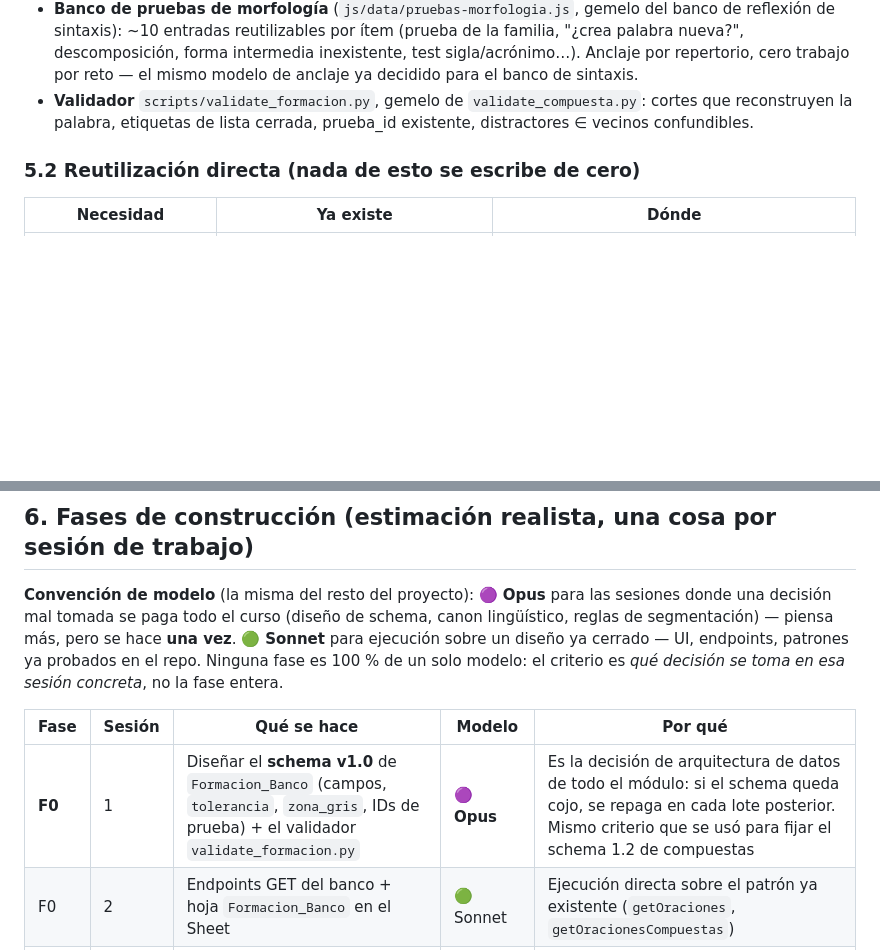
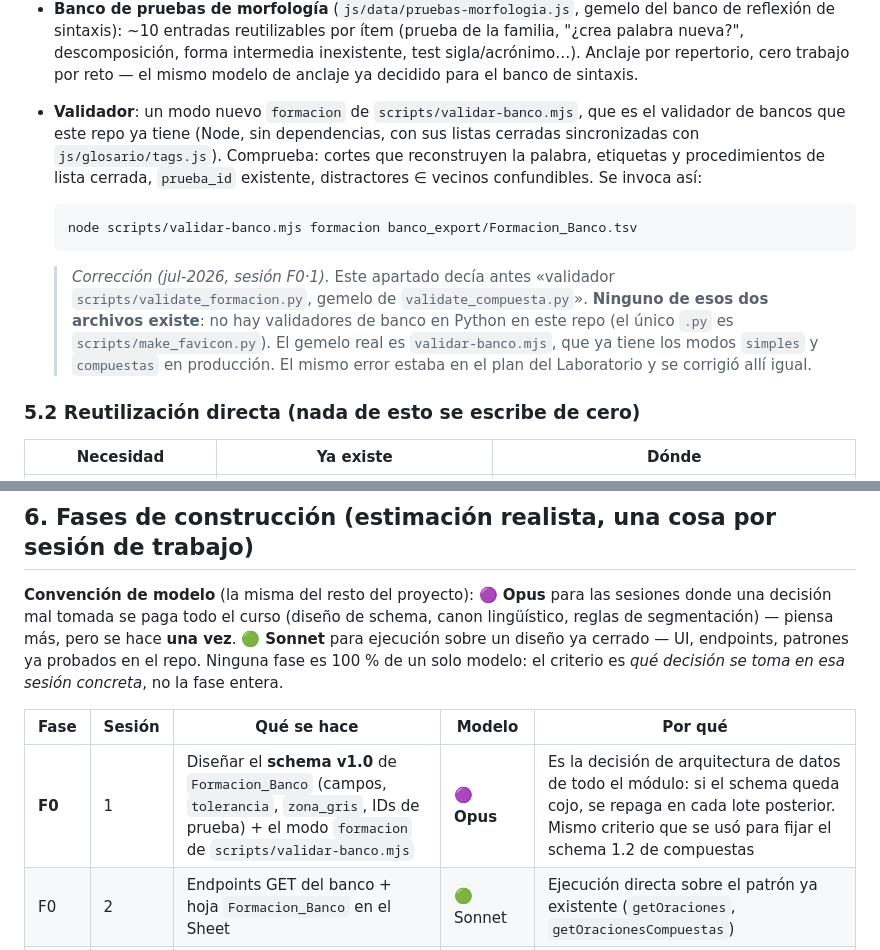
Before and after one commit to josele-duplex/Taller-de-sintaxis-compuestas-, a Markdown page: docs/Fabrica_Palabras_Plan_Producto.md, 2 parts joined by grey strips. Rendered like a GitHub page; blank space fills up the shorter version.

Commit message:
docs(fabrica): corrige el validador del plan — no hay validadores Python en el repo
El plan citaba "scripts/validate_formacion.py, gemelo de validate_compuesta.py"
en dos sitios (§5.1 y la tabla de fases §6). Ninguno de esos dos archivos existe:
el unico .py del repo es scripts/make_favicon.py. El validador de bancos real es
scripts/validar-banco.mjs (Node, sin dependencias), con los modos simples y
compuestas ya en produccion.

La Fabrica anade un modo "formacion" al mismo archivo. Mismo error y misma
correccion que en el plan del Laboratorio.

Co-Authored-By: Claude Opus 5 <noreply@anthropic.com>

````diff
--- a/docs/Fabrica_Palabras_Plan_Producto.md
+++ b/docs/Fabrica_Palabras_Plan_Producto.md
@@ -137,7 +137,13 @@ Una fila por reto; columna `JSON_Reto` con schema **formacion v1.0**:
 
 - **Solucionario canónico**: los cortes y clasificaciones se fijan según `Referencia_Morfologia_Sintaxis.md` del proyecto de Lengua; el campo `tolerancia` absorbe alomorfos y cortes alternativos aceptables; `zona_gris: true` activa la mecánica de caso frontera (2.6). **El docente valida el solucionario del lote semilla antes de publicar** — igual que con los lotes de compuestas.
 - **Banco de pruebas de morfología** (`js/data/pruebas-morfologia.js`, gemelo del banco de reflexión de sintaxis): ~10 entradas reutilizables por ítem (prueba de la familia, "¿crea palabra nueva?", descomposición, forma intermedia inexistente, test sigla/acrónimo…). Anclaje por repertorio, cero trabajo por reto — el mismo modelo de anclaje ya decidido para el banco de sintaxis.
-- **Validador** `scripts/validate_formacion.py`, gemelo de `validate_compuesta.py`: cortes que reconstruyen la palabra, etiquetas de lista cerrada, prueba_id existente, distractores ∈ vecinos confundibles.
+- **Validador**: un modo nuevo `formacion` de `scripts/validar-banco.mjs`, que es el validador de bancos que este repo ya tiene (Node, sin dependencias, con sus listas cerradas sincronizadas con `js/glosario/tags.js`). Comprueba: cortes que reconstruyen la palabra, etiquetas y procedimientos de lista cerrada, `prueba_id` existente, distractores ∈ vecinos confundibles. Se invoca así:
+
+  ```bash
+  node scripts/validar-banco.mjs formacion banco_export/Formacion_Banco.tsv
+  ```
+
+  > *Corrección (jul-2026, sesión F0·1).* Este apartado decía antes «validador `scripts/validate_formacion.py`, gemelo de `validate_compuesta.py`». **Ninguno de esos dos archivos existe**: no hay validadores de banco en Python en este repo (el único `.py` es `scripts/make_favicon.py`). El gemelo real es `validar-banco.mjs`, que ya tiene los modos `simples` y `compuestas` en producción. El mismo error estaba en el plan del Laboratorio y se corrigió allí igual.
 
 ### 5.2 Reutilización directa (nada de esto se escribe de cero)
 
@@ -169,7 +175,7 @@ Solo estaciones 2-3 (la 1 es de aprendizaje); curva dura de examen (100/40/10/0,
 
 | Fase | Sesión | Qué se hace | Modelo | Por qué |
 |---|---|---|---|---|
-| **F0** | 1 | Diseñar el **schema v1.0** de `Formacion_Banco` (campos, `tolerancia`, `zona_gris`, IDs de prueba) + el validador `validate_formacion.py` | 🟣 **Opus** | Es la decisión de arquitectura de datos de todo el módulo: si el schema queda cojo, se repaga en cada lote posterior. Mismo criterio que se usó para fijar el schema 1.2 de compuestas |
+| **F0** | 1 | Diseñar el **schema v1.0** de `Formacion_Banco` (campos, `tolerancia`, `zona_gris`, IDs de prueba) + el modo `formacion` de `scripts/validar-banco.mjs` | 🟣 **Opus** | Es la decisión de arquitectura de datos de todo el módulo: si el schema queda cojo, se repaga en cada lote posterior. Mismo criterio que se usó para fijar el schema 1.2 de compuestas |
 | F0 | 2 | Endpoints GET del banco + hoja `Formacion_Banco` en el Sheet | 🟢 Sonnet | Ejecución directa sobre el patrón ya existente (`getOraciones`, `getOracionesCompuestas`) |
 | F0 | 3 | **Lote semilla Aprendiz** (~30 retos, contenido) | 🟢 Sonnet → validado por Josele | Generación de contenido siguiendo el canon ya fijado en la sesión 1; el filtro de calidad es la validación humana, no el modelo |
 | **F1** | 1-4 | Motor de estaciones 1-2: pantalla, drag & drop, feedback, XP, analíticas silenciosas | 🟢 Sonnet | Reutiliza patrones ya probados (`iidd*` de compuestas, gamificación); sin decisiones de arquitectura nuevas |
````
